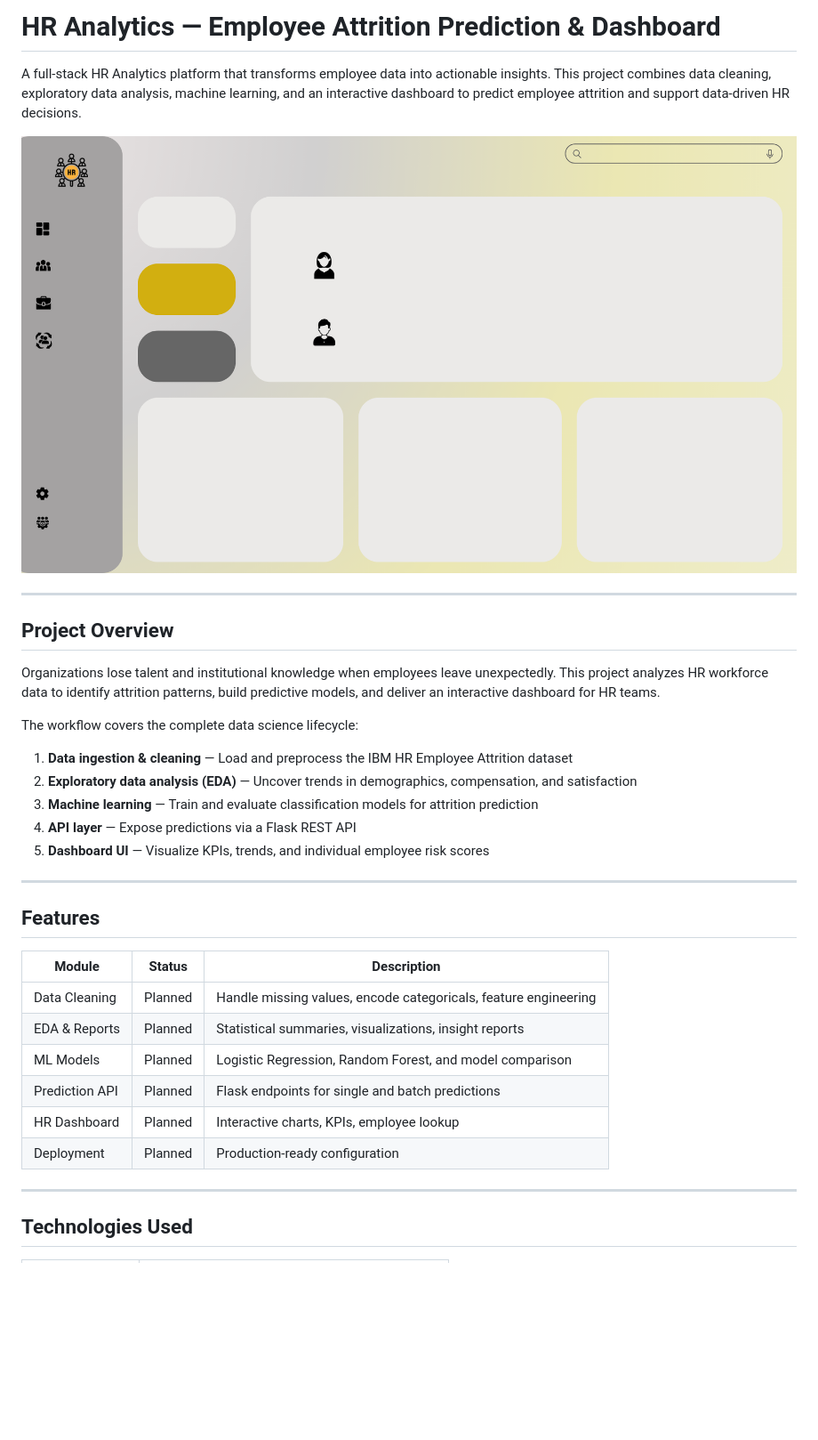
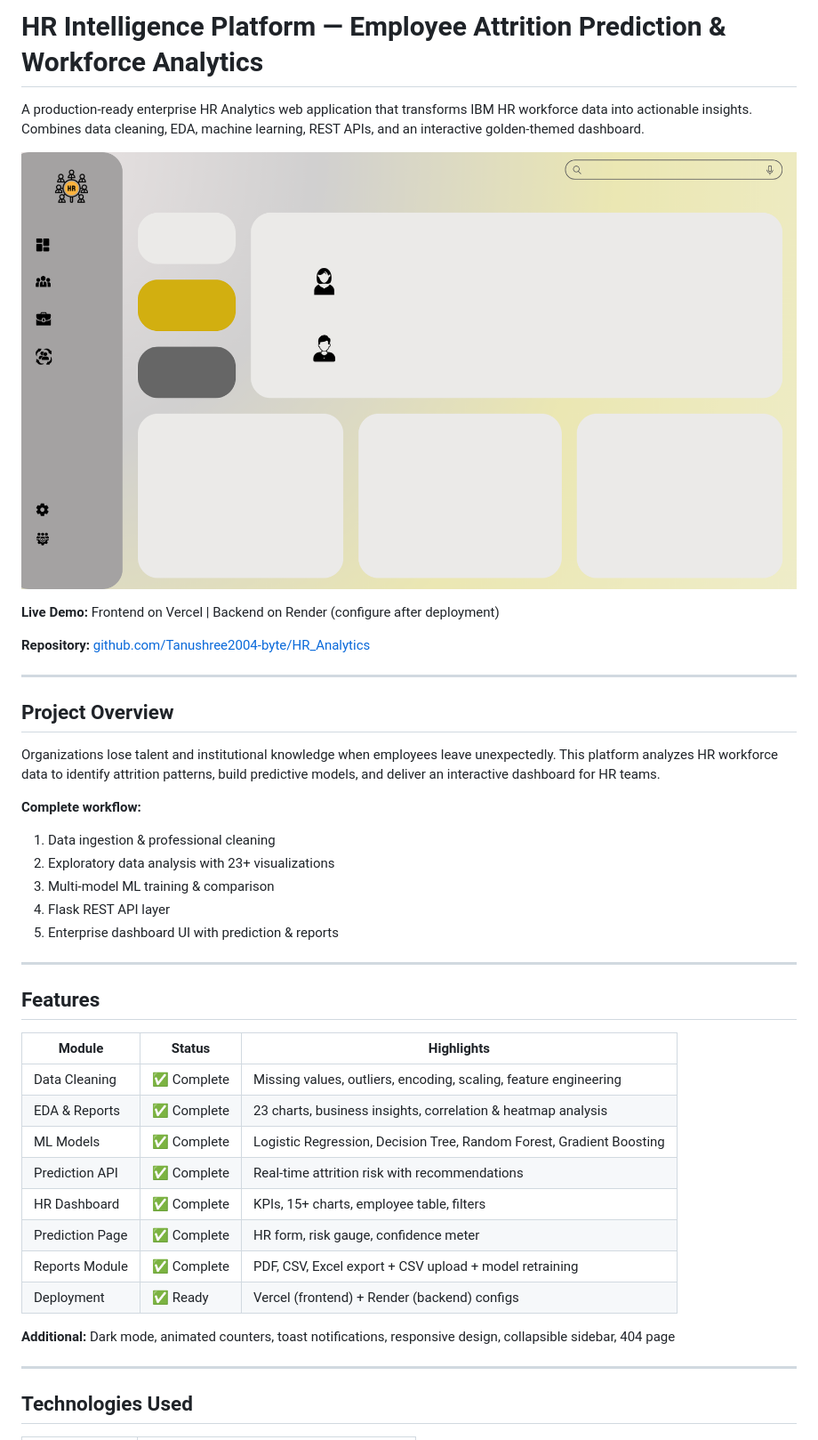
Before and after one commit to Tanushree2004-byte/HR_Analytics, a Markdown page: README.md, the part around one of its changes. Shown at 89% size. Rendered like a GitHub page; blank space fills up the shorter version.

```diff
--- a/README.md
+++ b/README.md
@@ -1,35 +1,42 @@
-# HR Analytics — Employee Attrition Prediction & Dashboard
+# HR Intelligence Platform — Employee Attrition Prediction & Workforce Analytics
 
-A full-stack HR Analytics platform that transforms employee data into actionable insights. This project combines data cleaning, exploratory data analysis, machine learning, and an interactive dashboard to predict employee attrition and support data-driven HR decisions.
+A production-ready enterprise HR Analytics web application that transforms IBM HR workforce data into actionable insights. Combines data cleaning, EDA, machine learning, REST APIs, and an interactive golden-themed dashboard.
 
-![HR Dashboard Preview](Background_HR.png)
+![Dashboard Preview](Background_HR.png)
+
+**Live Demo:** Frontend on Vercel | Backend on Render (configure after deployment)
+
+**Repository:** [github.com/Tanushree2004-byte/HR_Analytics](https://github.com/Tanushree2004-byte/HR_Analytics)
 
 ---
 
 ## Project Overview
 
-Organizations lose talent and institutional knowledge when employees leave unexpectedly. This project analyzes HR workforce data to identify attrition patterns, build predictive models, and deliver an interactive dashboard for HR teams.
+Organizations lose talent and institutional knowledge when employees leave unexpectedly. This platform analyzes HR workforce data to identify attrition patterns, build predictive models, and deliver an interactive dashboard for HR teams.
 
-The workflow covers the complete data science lifecycle:
-
-1. **Data ingestion & cleaning** — Load and preprocess the IBM HR Employee Attrition dataset
-2. **Exploratory data analysis (EDA)** — Uncover trends in demographics, compensation, and satisfaction
-3. **Machine learning** — Train and evaluate classification models for attrition prediction
-4. **API layer** — Expose predictions via a Flask REST API
-5. **Dashboard UI** — Visualize KPIs, trends, and individual employee risk scores
+**Complete workflow:**
+1. Data ingestion & professional cleaning
+2. Exploratory data analysis with 23+ visualizations
+3. Multi-model ML training & comparison
+4. Flask REST API layer
+5. Enterprise dashboard UI with prediction & reports
 
 ---
 
 ## Features
 
-| Module | Status | Description |
-|--------|--------|-------------|
-| Data Cleaning | Planned | Handle missing values, encode categoricals, feature engineering |
-| EDA & Reports | Planned | Statistical summaries, visualizations, insight reports |
-| ML Models | Planned | Logistic Regression, Random Forest, and model comparison |
-| Prediction API | Planned | Flask endpoints for single and batch predictions |
-| HR Dashboard | Planned | Interactive charts, KPIs, employee lookup |
-| Deployment | Planned | Production-ready configuration |
+| Module | Status | Highlights |
+|--------|--------|------------|
+| Data Cleaning | ✅ Complete | Missing values, outliers, encoding, scaling, feature engineering |
+| EDA & Reports | ✅ Complete | 23 charts, business insights, correlation & heatmap analysis |
+| ML Models | ✅ Complete | Logistic Regression, Decision Tree, Random Forest, Gradient Boosting |
+| Prediction API | ✅ Complete | Real-time attrition risk with recommendations |
+| HR Dashboard | ✅ Complete | KPIs, 15+ charts, employee table, filters |
+| Prediction Page | ✅ Complete | HR form, risk gauge, confidence meter |
+| Reports Module | ✅ Complete | PDF, CSV, Excel export + CSV upload + model retraining |
+| Deployment | ✅ Ready | Vercel (frontend) + Render (backend) configs |
+
+**Additional:** Dark mode, animated counters, toast notifications, responsive design, collapsible sidebar, 404 page
 
 ---
 
```
Also changed, not shown: other parts of README.md (+103 -115 lines).
